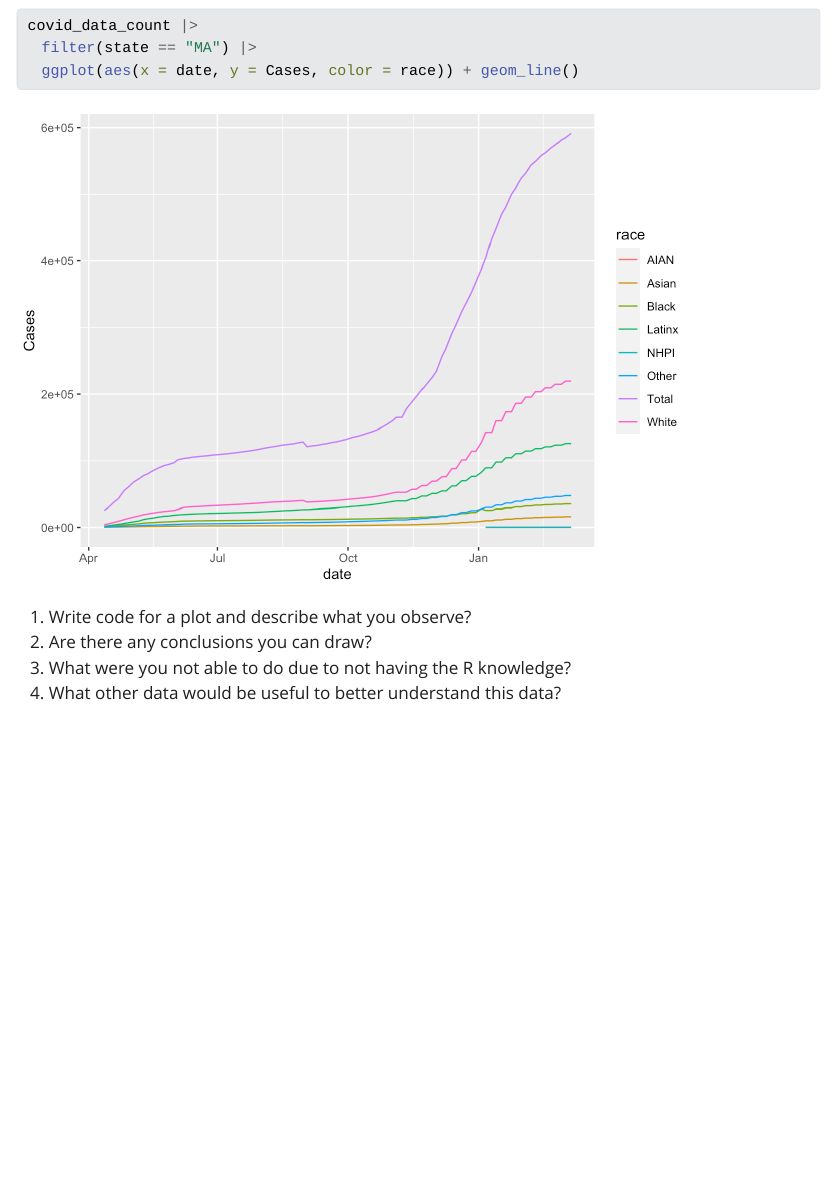
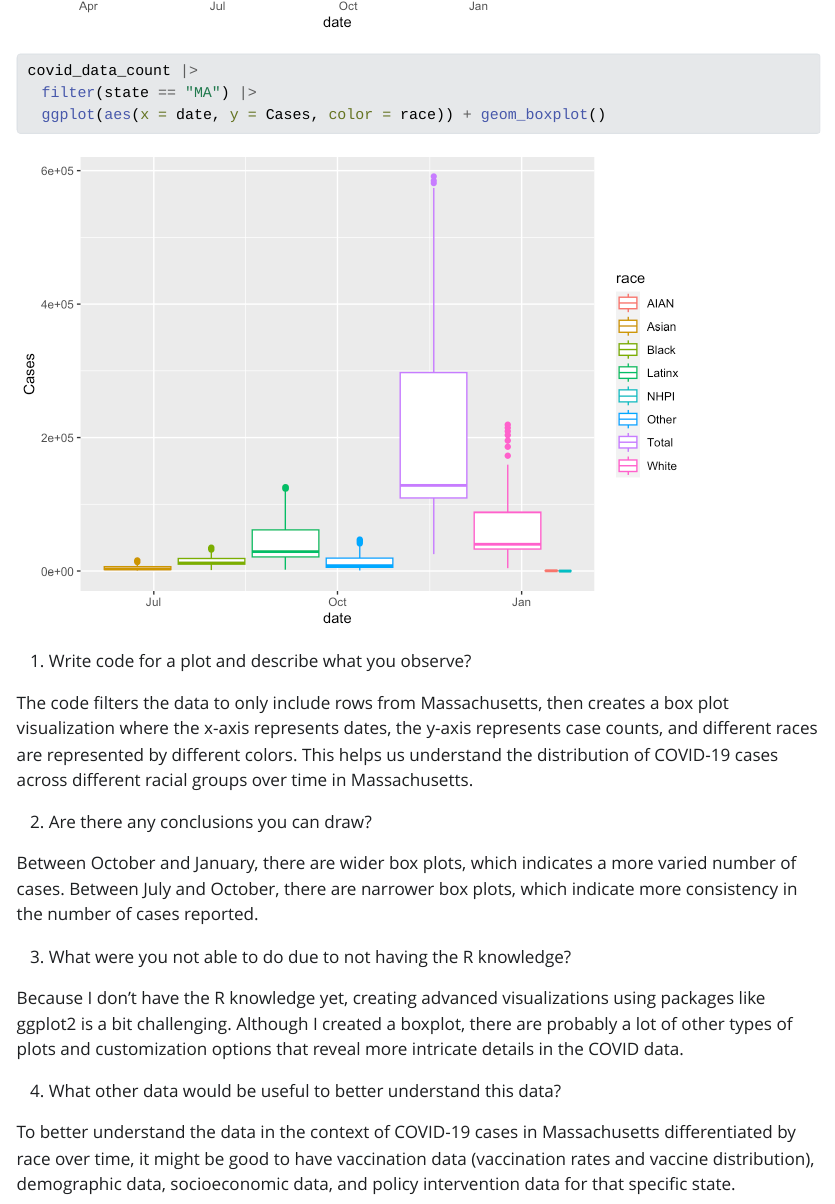
Before and after one commit to sussmanbu/ma4615-fa23-week-02-visualization-practice-serenatheo, a Quarto document (Week_02_Covid_Vis.qmd): the page in a window 1100 px wide, from 1500 px down before the commit and from 2050 px down after it. The pictures show the output file Week_02_Covid_Vis.html that the author committed with the source, opened offline; Quarto's library style sheets are replaced by a plain one without menus.

Commit message:
Added new box plot and answered the questions below

````diff
--- a/Week_02_Covid_Vis.qmd
+++ b/Week_02_Covid_Vis.qmd
@@ -34,8 +34,24 @@ covid_data_count |>
   filter(state == "MA") |>
   ggplot(aes(x = date, y = Cases, color = race)) + geom_line()
 ```
+```{r}
+covid_data_count |>
+  filter(state == "MA") |>
+  ggplot(aes(x = date, y = Cases, color = race)) + geom_boxplot()
+```
 
 1. Write code for a plot and describe what you observe?
+
+The code filters the data to only include rows from Massachusetts, then creates a box plot visualization where the x-axis represents dates, the y-axis represents case counts, and different races are represented by different colors. This helps us understand the distribution of COVID-19 cases across different racial groups over time in Massachusetts.
+
 2. Are there any conclusions you can draw?
+
+Between October and January, there are wider box plots, which indicates a more varied number of cases. Between July and October, there are narrower box plots, which indicate more consistency in the number of cases reported.
+
 3. What were you not able to do due to not having the R knowledge?
+
+Because I don't have the R knowledge yet, creating advanced visualizations using packages like ggplot2 is a bit challenging. Although I created a boxplot, there are probably a lot of other types of plots and customization options that reveal more intricate details in the COVID data.
+
 4. What other data would be useful to better understand this data?
+
+To better understand the data in the context of COVID-19 cases in Massachusetts differentiated by race over time, it might be good to have vaccination data (vaccination rates and vaccine distribution), demographic data, socioeconomic data, and policy intervention data for that specific state.
````
Also changed, not shown: Week_02_Covid_Vis.html, Week_02_Covid_Vis_files/figure-html/unnamed-chunk-2-1.png (added), Week_02_Covid_Vis.qmd (2 more changed lines).
